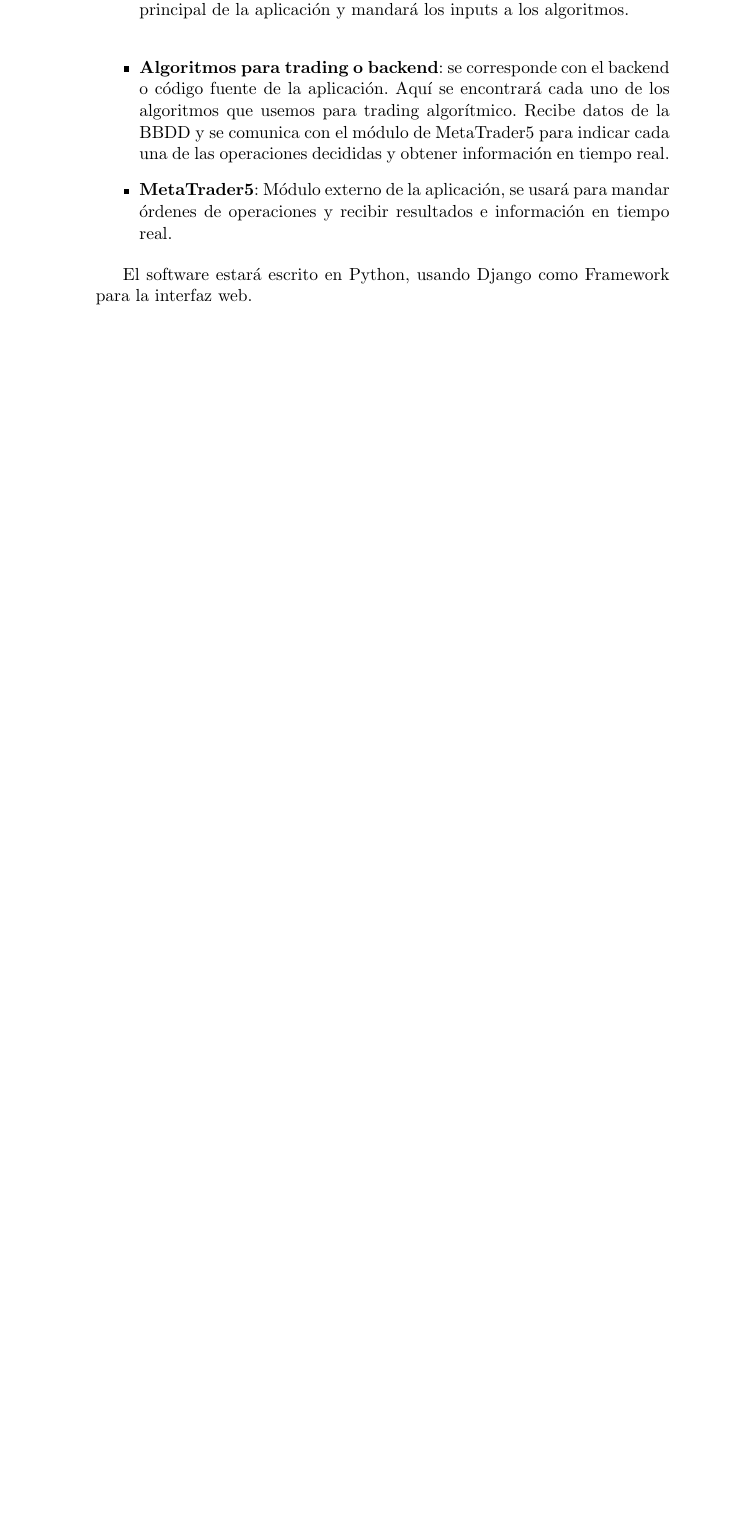
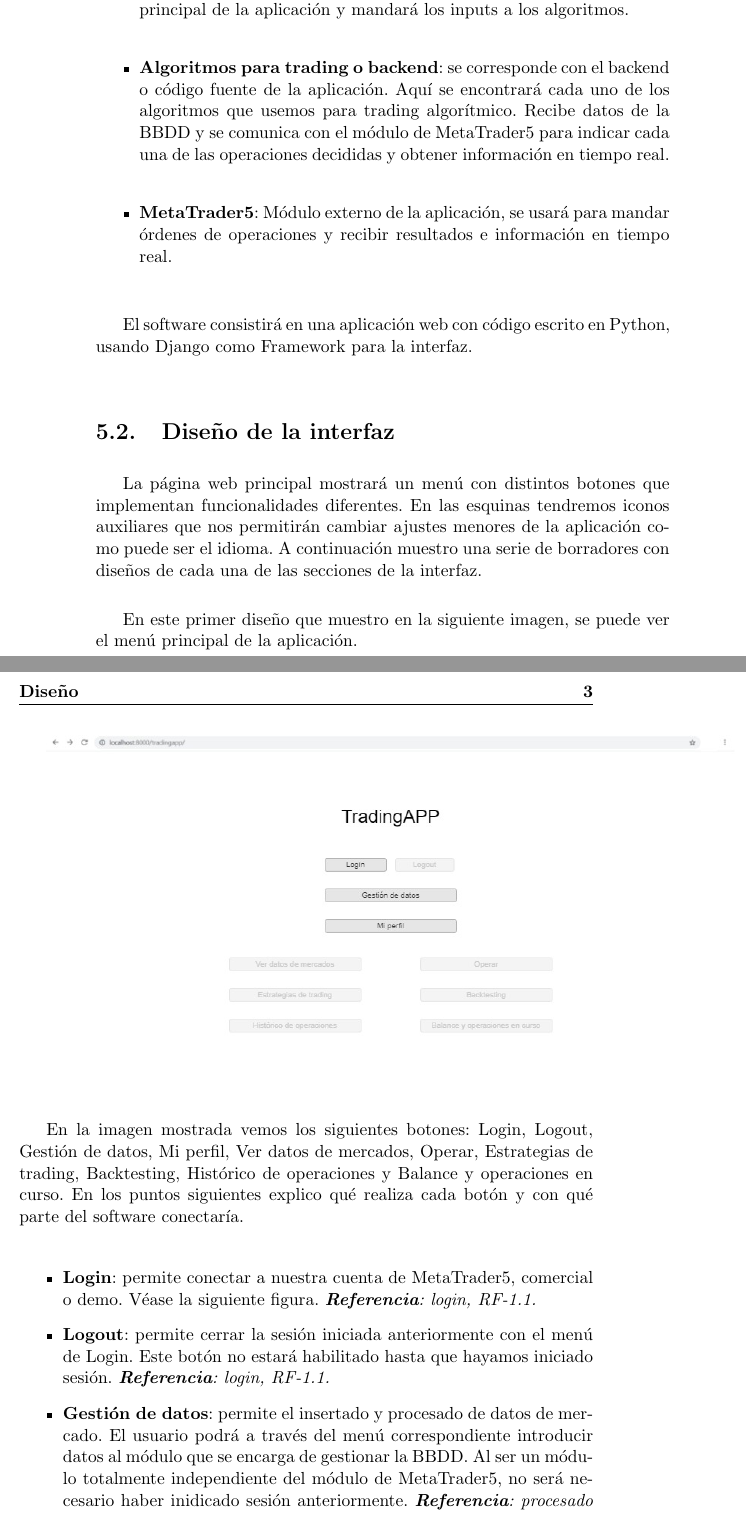
Before and after one commit to mcarmona99/TFG, a LaTeX thesis (Memoria/proyecto.tex, which reads Memoria/capitulos/05_Diseno.tex): part of page 28 of 35 before the commit and two parts of pages 28 and 29 of 39 after it, the two joined at a grey line, cut so that both start at the same text, the shorter picture padded with empty space. The pictures show the PDF file Memoria/proyecto.pdf that the author committed with the source.

Commit message:
Actualizado diseño con arquitectura y diseño de la interfaz

```diff
--- a/Memoria/capitulos/05_Diseno.tex
+++ b/Memoria/capitulos/05_Diseno.tex
@@ -10,15 +10,30 @@ A continuación muestro un esquema equivalente a la arquitectura general del sof
 
 \includegraphics[width=1\textwidth]{imagenes/arquitectura general.png}\\[0.1cm]
 
-Como resumen, en el esquema podemos ver cuál es la idea principal del proyecto. El usuario de la aplicación (véase punto 2.2, segundo implicado) será el que haga un uso directo de la interfaz de la aplicación. A continuación presento cada uno de los módulos con sus funciones y demás utilidades:\newline
+Como resumen, en el esquema podemos ver cuál es la idea principal del proyecto. El usuario de la aplicación (véase punto 2.2, segundo implicado) será el que haga un uso directo de la interfaz de la aplicación. A continuación presento cada uno de los módulos con sus funciones y demás utilidades:
 
 \begin{itemize}
 	\item \textbf{Módulo principal de la APP}: este módulo se corresponderá con el controlador principal del software. Será usado por el usuario a través de una interfaz escrita en Django y se comunicará con el resto de módulos directamente.
-	\item \textbf{Datos de mercados}: este módulo se corresponderá con la base de datos y las operaciones que hagamos con dichos datos (insertado de datos, adaptaciones a cada algoritmo, etc.) Será usado por la interfaz principal de la aplicación y mandará los inputs a los algoritmos.\newline
+	\item \textbf{Datos de mercados}: este módulo se corresponderá con la base de datos y las operaciones que hagamos con dichos datos (insertado de datos, adaptaciones a cada algoritmo, etc.) Será usado por la interfaz principal de la aplicación y mandará los inputs a los algoritmos.
 	\item \textbf{Algoritmos para trading o backend}: se corresponde con el backend o código fuente de la aplicación. Aquí se encontrará cada uno de los algoritmos que usemos para trading algorítmico. Recibe datos de la BBDD y se comunica con el módulo de MetaTrader5 para indicar cada una de las operaciones decididas y obtener información en tiempo real.
 	\item \textbf{MetaTrader5}: Módulo externo de la aplicación, se usará para mandar órdenes de operaciones y recibir resultados e información en tiempo real.
 \end{itemize}
 
-El software estará escrito en Python, usando Django como Framework para la interfaz web.
+El software consistirá en una aplicación web con código escrito en Python, usando Django como Framework para la interfaz.
+
 % COMPLETAR CON MAS DETALLES DE HERRAMIENTAS
 
+\section{Diseño de la interfaz}
+
+La página web principal mostrará un menú con distintos botones que implementan funcionalidades diferentes. En las esquinas tendremos iconos auxiliares que nos permitirán cambiar ajustes menores de la aplicación como puede ser el idioma. A continuación muestro una serie de borradores con diseños de cada una de las secciones de la interfaz.\newline
+
+En este primer diseño que muestro en la siguiente imagen, se puede ver el menú principal de la aplicación.\newline
+
+\includegraphics[width=1.2\textwidth]{imagenes/menu_principal}\\[0.1cm]
+
+En la imagen mostrada vemos los siguientes botones: Login, Logout, Gestión de datos, Mi perfil, Ver datos de mercados, Operar, Estrategias de trading, Backtesting, Histórico de operaciones y Balance y operaciones en curso. En los puntos siguientes explico qué realiza cada botón y con qué parte del software conectaría.\newline
+
+\begin{itemize}
+	\item \textbf{Login}: permite conectar a nuestra cuenta de MetaTrader5, comercial o demo. Véase la siguiente figura. \textit{\textbf{Referencia}: login, RF-1.1.}
+	\item \textbf{Logout}: permite cerrar la sesión iniciada anteriormente con el menú de Login. Este botón no estará habilitado hasta que hayamos iniciado sesión. \textit{\textbf{Referencia}: login, RF-1.1.}
+	\item \textbf{Gestión de datos}: permite el insertado y procesado de datos de mercado. El usuario podrá a través del menú correspondiente introducir datos al módulo que se encarga de gestionar la BBDD. Al ser un módulo totalmente independiente del módulo de MetaTrader5, no será necesario haber inidicado sesión anteriormente. \textit{\textbf{Referencia}: procesado de datos, RF-2.}
@@ -24,0 +47 @@ El software estará escrito en Python, usando Django como Framework para la inte
+\end{itemize}
```
Also changed, not shown: Memoria/imagenes/menu_login.jpg (added), Memoria/imagenes/menu_principal.jpg (added), Memoria/imagenes/menu_principal_logued.jpg (added), Memoria/proyecto.pdf, imagenes/menu_login.jpg (added), imagenes/menu_principal.jpg (added), imagenes/menu_principal_logued.jpg (added), Memoria/capitulos/05_Diseno.tex (19 more changed lines), 4 other files.
